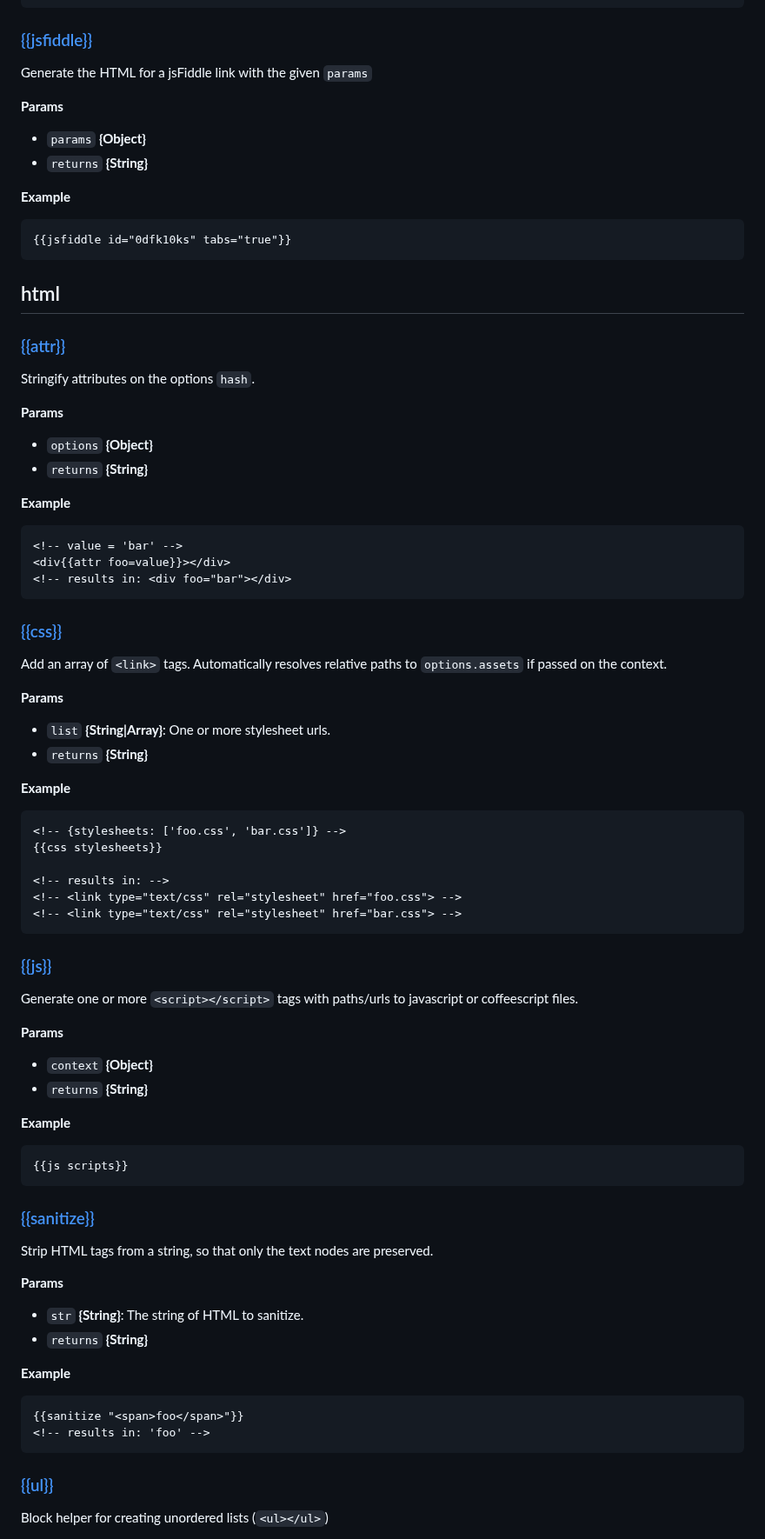
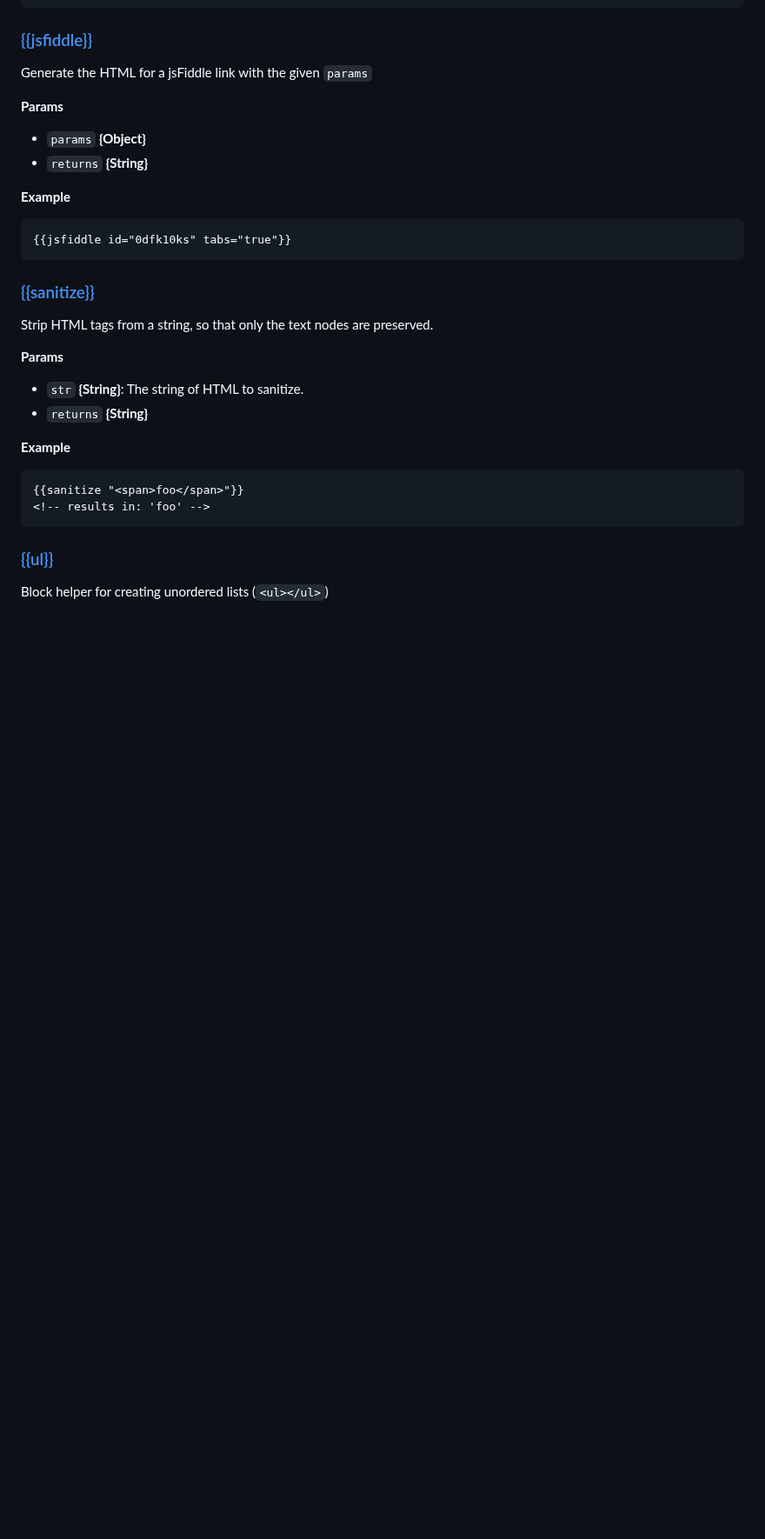
Before and after one commit to jaredwray/fumanchu, a Markdown page: README.md, the part around one of its changes. Shown at 87% size. GitHub-like rendering; blank space fills up the shorter version.

````diff
--- a/README.md
+++ b/README.md
@@ -365,60 +365,6 @@ Generate the HTML for a jsFiddle link with the given `params`
 
 
 
-## html
-
-### [{{attr}}](lib/html.js#L23)
-
-Stringify attributes on the options `hash`.
-
-**Params**
-
-* `options` **{Object}**
-* `returns` **{String}**
-
-**Example**
-
-```html
-<!-- value = 'bar' -->
-<div{{attr foo=value}}></div>
-<!-- results in: <div foo="bar"></div>
-```
-
-### [{{css}}](lib/html.js#L45)
-
-Add an array of `<link>` tags. Automatically resolves relative paths to `options.assets` if passed on the context.
-
-**Params**
-
-* `list` **{String|Array}**: One or more stylesheet urls.
-* `returns` **{String}**
-
-**Example**
-
-```html
-<!-- {stylesheets: ['foo.css', 'bar.css']} -->
-{{css stylesheets}}
-
-<!-- results in: -->
-<!-- <link type="text/css" rel="stylesheet" href="foo.css"> -->
-<!-- <link type="text/css" rel="stylesheet" href="bar.css"> -->
-```
-
-
-### [{{js}}](lib/html.js#L89)
-
-Generate one or more `<script></script>` tags with paths/urls to javascript or coffeescript files.
-
-**Params**
-
-* `context` **{Object}**
-* `returns` **{String}**
-
-**Example**
-
-```html
-{{js scripts}}
-```
 
 ### [{{sanitize}}](lib/html.js#L121)
 
````
Also changed, not shown: other parts of README.md (+1 -1 lines), 1 other file.
